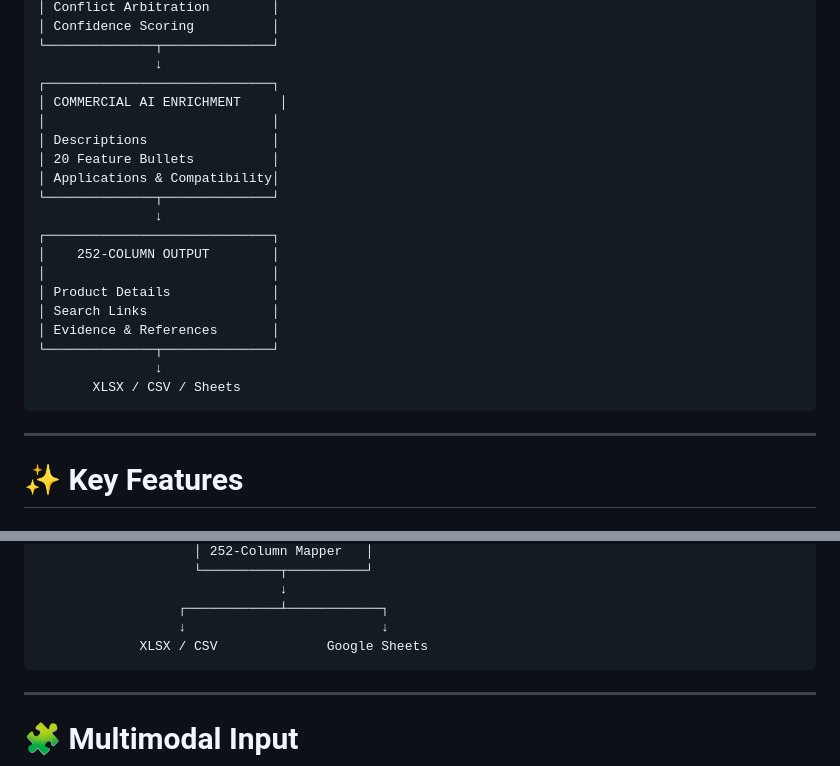
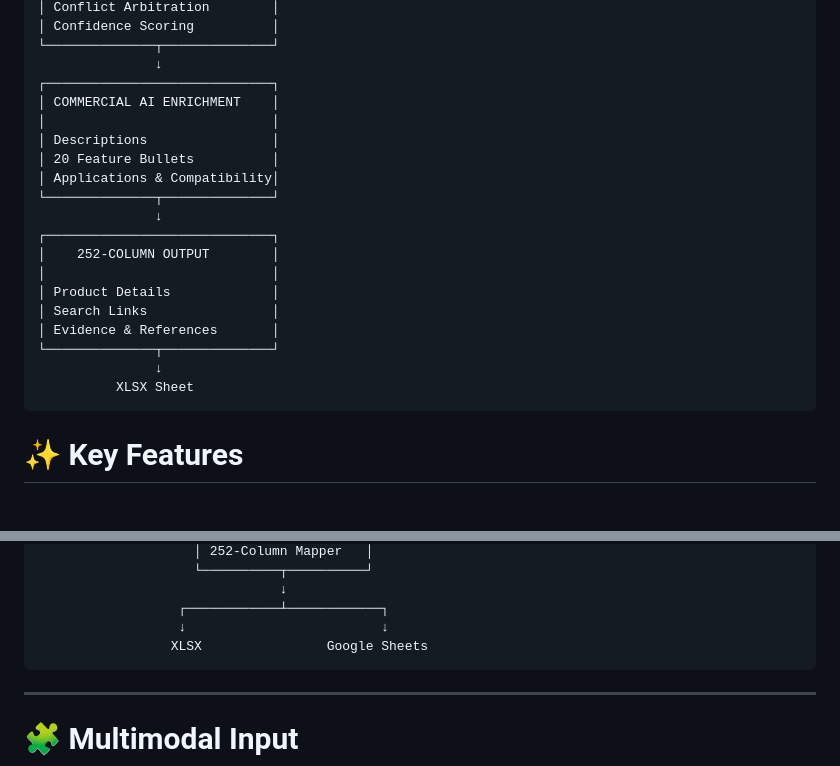
Before and after one commit to Rutuja-131005/AI-Powered-Product-Intelligence-for-Industrial-Commerce, a Markdown page: README.md, 2 parts joined by grey strips. GitHub-like rendering.

Commit message:
Standardize references to XLSX in README
Updated formatting for consistency in the README.

````diff
--- a/README.md
+++ b/README.md
@@ -90,7 +90,7 @@ Given a **part number, product description, brand, manufacturer, image/nameplate
 └──────────────┬──────────────┘
                ↓
 ┌─────────────────────────────┐
-│ COMMERCIAL AI ENRICHMENT     │
+│ COMMERCIAL AI ENRICHMENT    │
 │                             │
 │ Descriptions                │
 │ 20 Feature Bullets          │
@@ -105,10 +105,8 @@ Given a **part number, product description, brand, manufacturer, image/nameplate
 │ Evidence & References       │
 └──────────────┬──────────────┘
                ↓
-       XLSX / CSV / Sheets
+          XLSX Sheet
 ```
-
----
 
 # ✨ Key Features
 
@@ -187,7 +185,7 @@ Maps verified product intelligence into the required **252-column schema** and g
                                ↓
                   ┌────────────┴────────────┐
                   ↓                         ↓
-             XLSX / CSV              Google Sheets
+                 XLSX                Google Sheets
 ```
 
 ---
````
